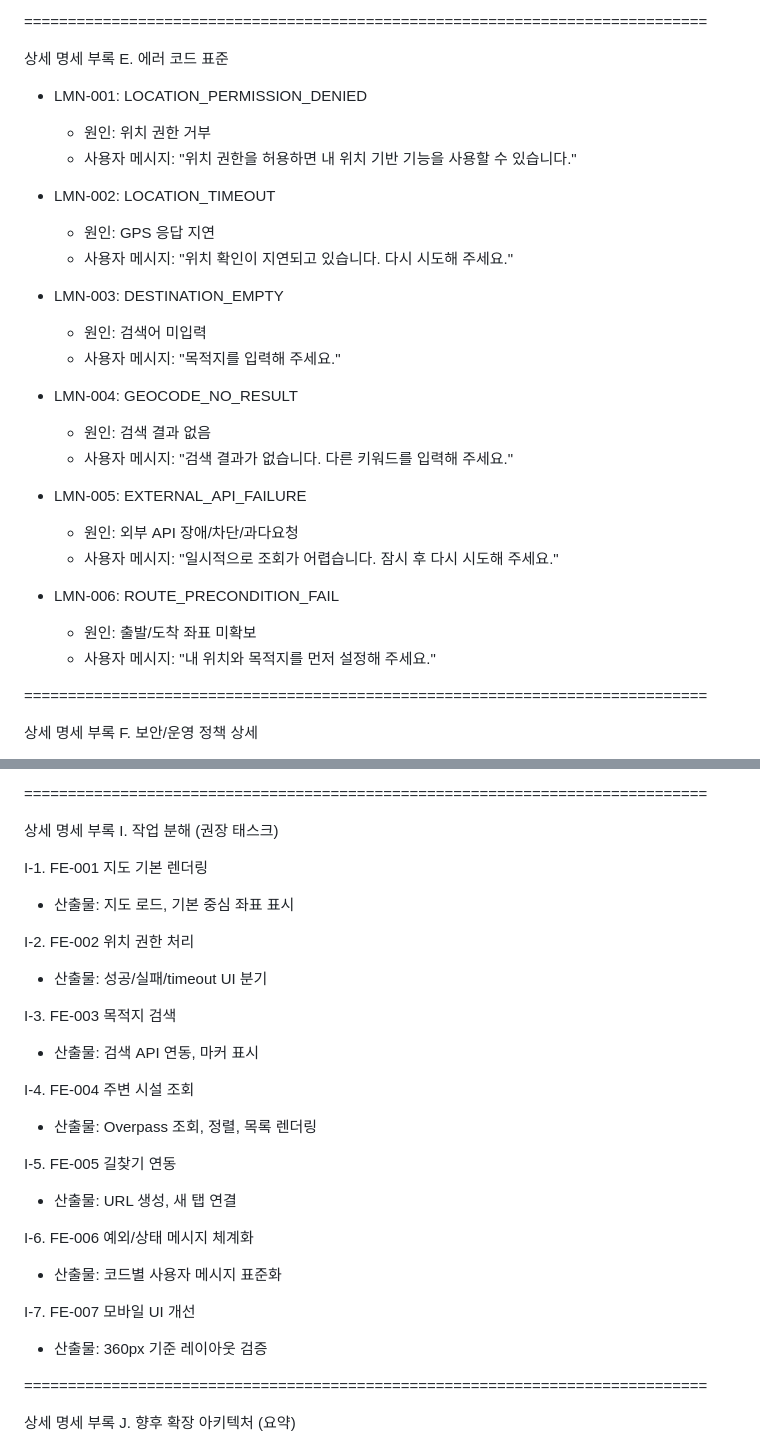
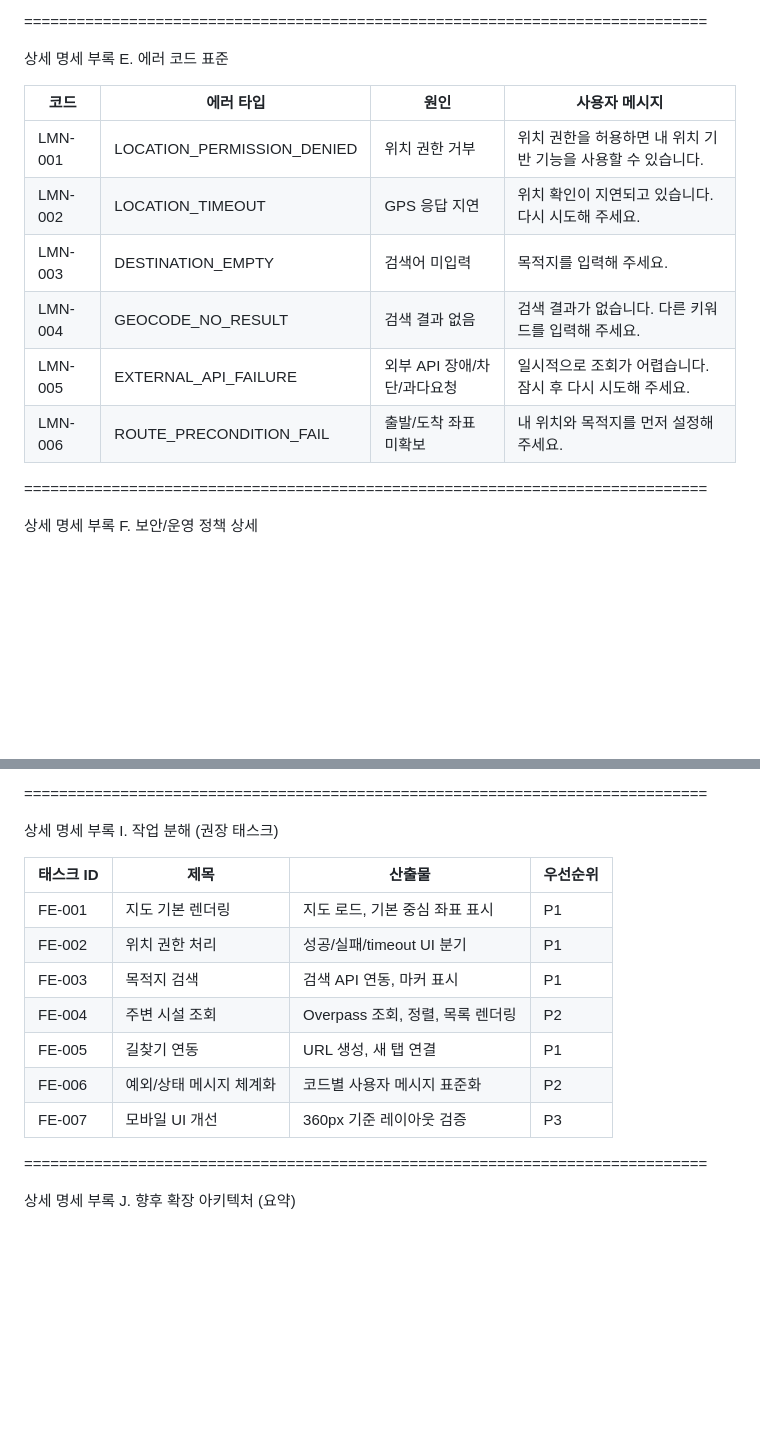
Before and after one commit to windows10101713/test2, a Markdown page: README.md, 2 parts joined by grey strips. GitHub-like rendering; blank space fills up the shorter version.

Commit message:
fix: 모든 표 형식 데이터를 마크다운 테이블로 통일

```diff
--- a/README.md
+++ b/README.md
@@ -537,29 +537,14 @@ D-5. 길찾기
 
 상세 명세 부록 E. 에러 코드 표준
 
-* LMN-001: LOCATION_PERMISSION_DENIED
-   - 원인: 위치 권한 거부
-   - 사용자 메시지: "위치 권한을 허용하면 내 위치 기반 기능을 사용할 수 있습니다."
-
-* LMN-002: LOCATION_TIMEOUT
-   - 원인: GPS 응답 지연
-   - 사용자 메시지: "위치 확인이 지연되고 있습니다. 다시 시도해 주세요."
-
-* LMN-003: DESTINATION_EMPTY
-   - 원인: 검색어 미입력
-   - 사용자 메시지: "목적지를 입력해 주세요."
-
-* LMN-004: GEOCODE_NO_RESULT
-   - 원인: 검색 결과 없음
-   - 사용자 메시지: "검색 결과가 없습니다. 다른 키워드를 입력해 주세요."
-
-* LMN-005: EXTERNAL_API_FAILURE
-   - 원인: 외부 API 장애/차단/과다요청
-   - 사용자 메시지: "일시적으로 조회가 어렵습니다. 잠시 후 다시 시도해 주세요."
-
-* LMN-006: ROUTE_PRECONDITION_FAIL
-   - 원인: 출발/도착 좌표 미확보
-   - 사용자 메시지: "내 위치와 목적지를 먼저 설정해 주세요."
+| 코드 | 에러 타입 | 원인 | 사용자 메시지 |
+|------|---------|------|----------------|
+| LMN-001 | LOCATION_PERMISSION_DENIED | 위치 권한 거부 | 위치 권한을 허용하면 내 위치 기반 기능을 사용할 수 있습니다. |
+| LMN-002 | LOCATION_TIMEOUT | GPS 응답 지연 | 위치 확인이 지연되고 있습니다. 다시 시도해 주세요. |
+| LMN-003 | DESTINATION_EMPTY | 검색어 미입력 | 목적지를 입력해 주세요. |
+| LMN-004 | GEOCODE_NO_RESULT | 검색 결과 없음 | 검색 결과가 없습니다. 다른 키워드를 입력해 주세요. |
+| LMN-005 | EXTERNAL_API_FAILURE | 외부 API 장애/차단/과다요청 | 일시적으로 조회가 어렵습니다. 잠시 후 다시 시도해 주세요. |
+| LMN-006 | ROUTE_PRECONDITION_FAIL | 출발/도착 좌표 미확보 | 내 위치와 목적지를 먼저 설정해 주세요. |
 
 ==============================================================================
 
@@ -623,26 +608,15 @@ MVP 릴리스 조건
 
 상세 명세 부록 I. 작업 분해 (권장 태스크)
 
-I-1. FE-001 지도 기본 렌더링
-* 산출물: 지도 로드, 기본 중심 좌표 표시
-
-I-2. FE-002 위치 권한 처리
-* 산출물: 성공/실패/timeout UI 분기
-
-I-3. FE-003 목적지 검색
-* 산출물: 검색 API 연동, 마커 표시
-
-I-4. FE-004 주변 시설 조회
-* 산출물: Overpass 조회, 정렬, 목록 렌더링
-
-I-5. FE-005 길찾기 연동
-* 산출물: URL 생성, 새 탭 연결
-
-I-6. FE-006 예외/상태 메시지 체계화
-* 산출물: 코드별 사용자 메시지 표준화
-
-I-7. FE-007 모바일 UI 개선
-* 산출물: 360px 기준 레이아웃 검증
+| 태스크 ID | 제목 | 산출물 | 우선순위 |
+|-----------|------|--------|----------|
+| FE-001 | 지도 기본 렌더링 | 지도 로드, 기본 중심 좌표 표시 | P1 |
+| FE-002 | 위치 권한 처리 | 성공/실패/timeout UI 분기 | P1 |
+| FE-003 | 목적지 검색 | 검색 API 연동, 마커 표시 | P1 |
+| FE-004 | 주변 시설 조회 | Overpass 조회, 정렬, 목록 렌더링 | P2 |
+| FE-005 | 길찾기 연동 | URL 생성, 새 탭 연결 | P1 |
+| FE-006 | 예외/상태 메시지 체계화 | 코드별 사용자 메시지 표준화 | P2 |
+| FE-007 | 모바일 UI 개선 | 360px 기준 레이아웃 검증 | P3 |
 
 ==============================================================================
 
```
